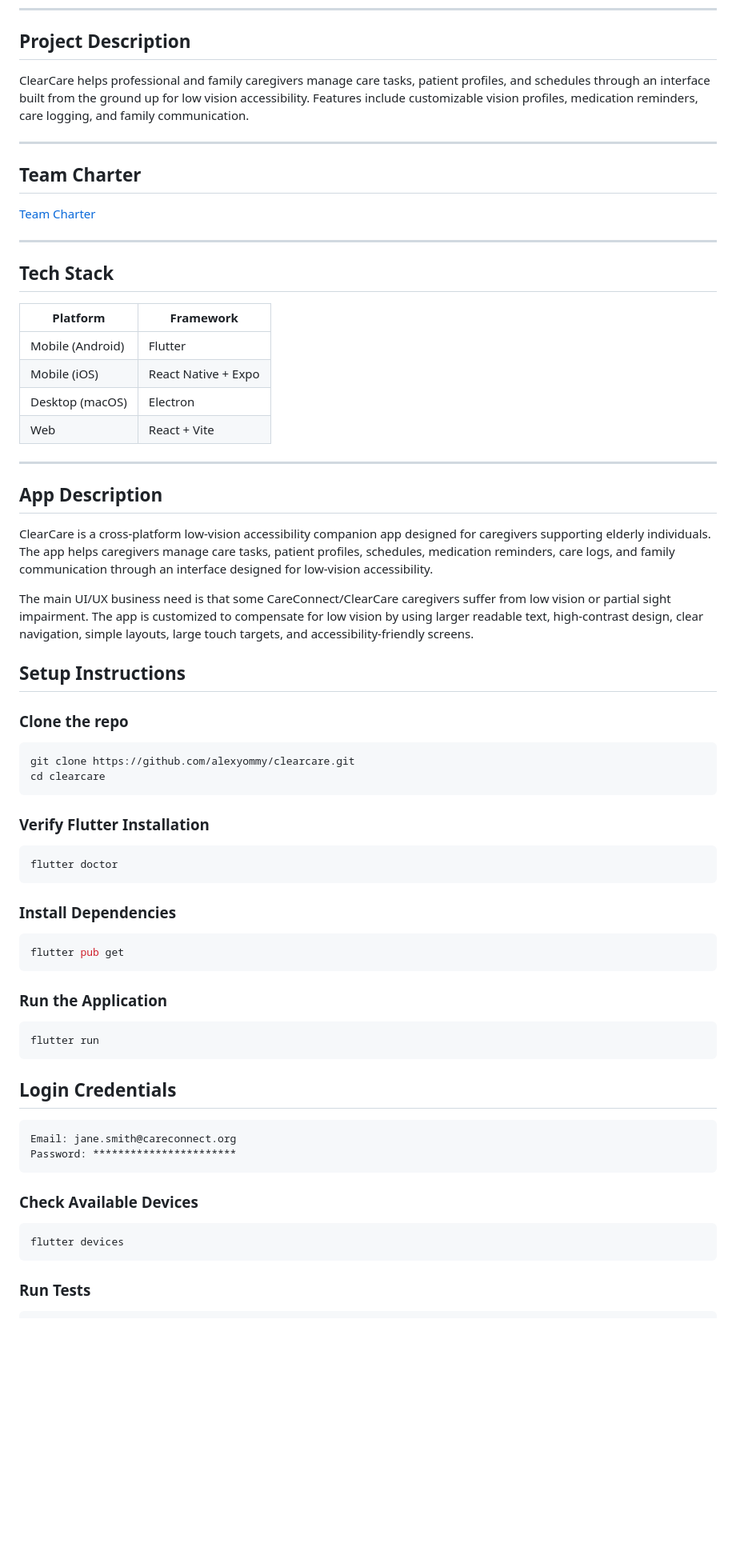
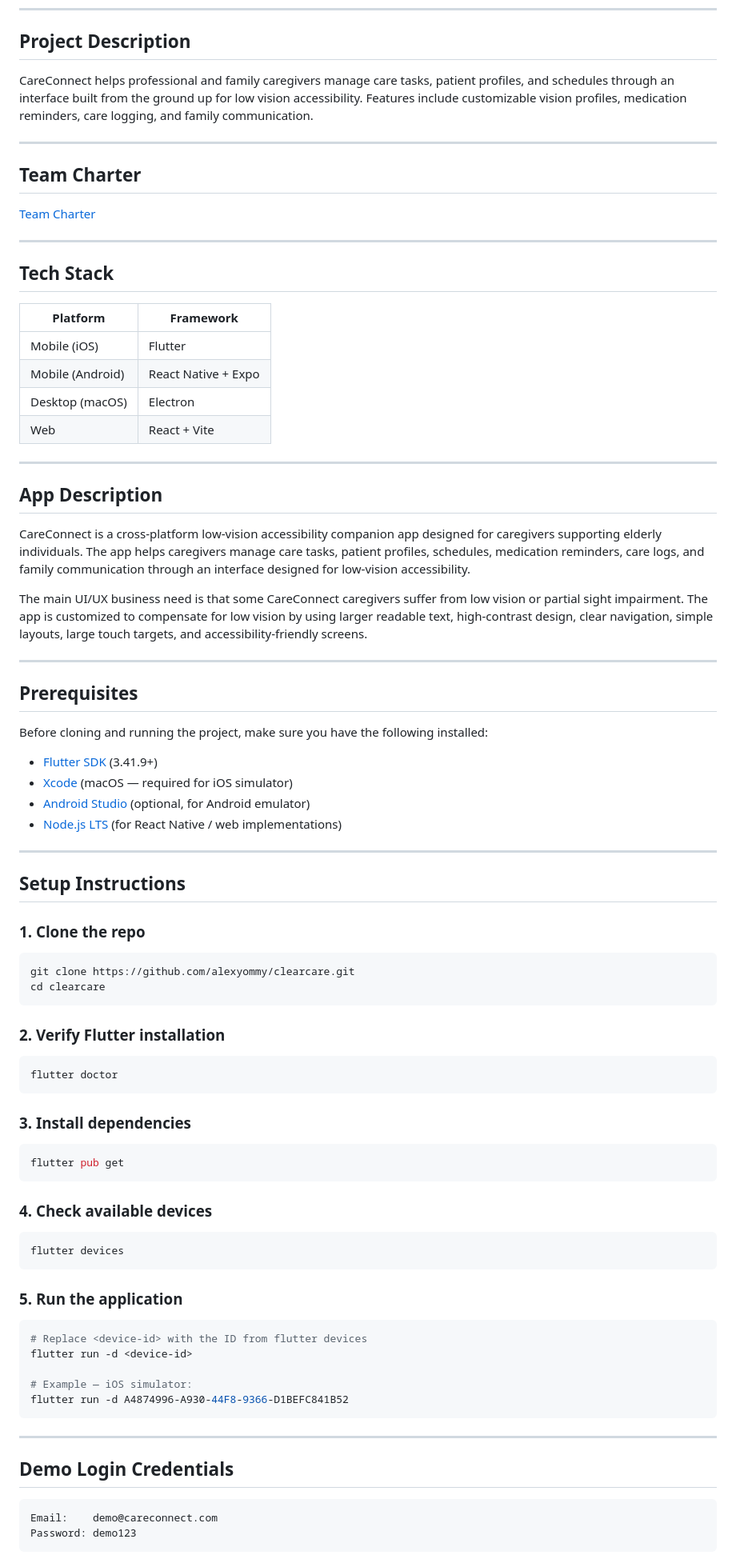
Before and after one commit to alexyommy/clearcare, a Markdown page: README.md, the part around one of its changes. Shown at 80% size. Drawn GitHub-style; blank space fills up the shorter version.

````diff
--- a/README.md
+++ b/README.md
@@ -18,7 +18,7 @@ Built for **SWEN 661 — User Interface Implementation** | Team 2 | Spring 2026
 
 ## Project Description
 
-ClearCare helps professional and family caregivers manage care tasks, patient profiles, and schedules through an interface built from the ground up for low vision accessibility. Features include customizable vision profiles, medication reminders, care logging, and family communication.
+CareConnect helps professional and family caregivers manage care tasks, patient profiles, and schedules through an interface built from the ground up for low vision accessibility. Features include customizable vision profiles, medication reminders, care logging, and family communication.
 
 ---
 
@@ -32,8 +32,8 @@ ClearCare helps professional and family caregivers manage care tasks, patient pr
 
 | Platform | Framework |
 |----------|-----------|
-| Mobile (Android) | Flutter |
-| Mobile (iOS) | React Native + Expo |
+| Mobile (iOS) | Flutter |
+| Mobile (Android) | React Native + Expo |
 | Desktop (macOS) | Electron |
 | Web | React + Vite |
 
@@ -41,52 +41,66 @@ ClearCare helps professional and family caregivers manage care tasks, patient pr
 
 ## App Description
 
-ClearCare is a cross-platform low-vision accessibility companion app designed for caregivers supporting elderly individuals. The app helps caregivers manage care tasks, patient profiles, schedules, medication reminders, care logs, and family communication through an interface designed for low-vision accessibility.
+CareConnect is a cross-platform low-vision accessibility companion app designed for caregivers supporting elderly individuals. The app helps caregivers manage care tasks, patient profiles, schedules, medication reminders, care logs, and family communication through an interface designed for low-vision accessibility.
 
-The main UI/UX business need is that some CareConnect/ClearCare caregivers suffer from low vision or partial sight impairment. The app is customized to compensate for low vision by using larger readable text, high-contrast design, clear navigation, simple layouts, large touch targets, and accessibility-friendly screens.
+The main UI/UX business need is that some CareConnect caregivers suffer from low vision or partial sight impairment. The app is customized to compensate for low vision by using larger readable text, high-contrast design, clear navigation, simple layouts, large touch targets, and accessibility-friendly screens.
 
+---
+
+## Prerequisites
+
+Before cloning and running the project, make sure you have the following installed:
+
+- [Flutter SDK](https://docs.flutter.dev/get-started/install) (3.41.9+)
+- [Xcode](https://developer.apple.com/xcode/) (macOS — required for iOS simulator)
+- [Android Studio](https://developer.android.com/studio) (optional, for Android emulator)
+- [Node.js LTS](https://nodejs.org/) (for React Native / web implementations)
+
+---
 
 ## Setup Instructions
 
+### 1. Clone the repo
 
-### Clone the repo
 ```bash
 git clone https://github.com/alexyommy/clearcare.git
 cd clearcare
 ```
 
-
-### Verify Flutter Installation
+### 2. Verify Flutter installation
 
 ```bash
 flutter doctor
 ```
 
-### Install Dependencies
+### 3. Install dependencies
 
 ```bash
 flutter pub get
 ```
 
-### Run the Application
+### 4. Check available devices
 
-```
-flutter run
-```
-
-## Login Credentials
-
-```text
-Email: jane.smith@careconnect.org
-Password: ***********************
-```
-
-### Check Available Devices
-
-``` bash
+```bash
 flutter devices
 ```
 
-### Run Tests
+### 5. Run the application
 
-``` bash
+```bash
+# Replace <device-id> with the ID from flutter devices
+flutter run -d <device-id>
+
+# Example — iOS simulator:
+flutter run -d A4874996-A930-44F8-9366-D1BEFC841B52
+```
+
+---
+
+## Demo Login Credentials
+
+```
+Email:    demo@careconnect.com
+Password: demo123
+```
+
````
Also changed, not shown: other parts of README.md (+80 -35 lines).
